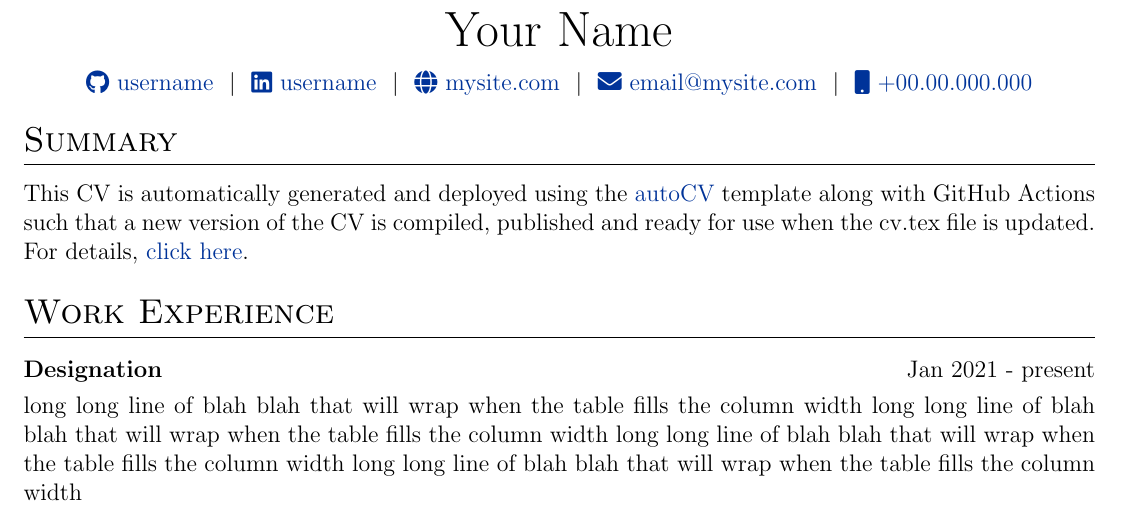
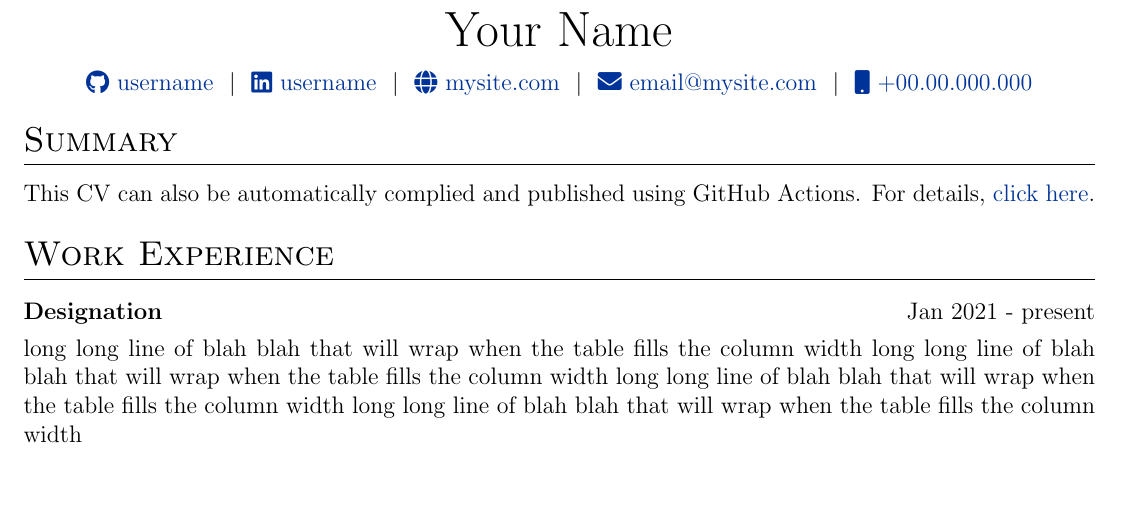
Before and after one commit to jitinnair1/autoCV, a LaTeX CV (cv.tex): part of the page, cut so that both start at the same text, the shorter picture padded with empty space. Compiled offline with pdfLaTeX.

Commit message:
Updates from Overleaf

```diff
--- a/cv.tex
+++ b/cv.tex
@@ -130,7 +130,7 @@
 
 %Interests/ Keywords/ Summary
 \section{Summary}
-This CV is automatically generated and deployed using the \href{https://github.com/jitinnair1/autoCV}{autoCV} template along with GitHub Actions such that a new version of the CV is compiled, published and ready for use when the cv.tex file is updated. For details, \href{https://github.com/jitinnair1/autoCV}{click here}.
+This CV can also be automatically complied and published using GitHub Actions. For details, \href{https://github.com/jitinnair1/autoCV}{click here}.
 
 %Experience
 \section{Work Experience}
```
